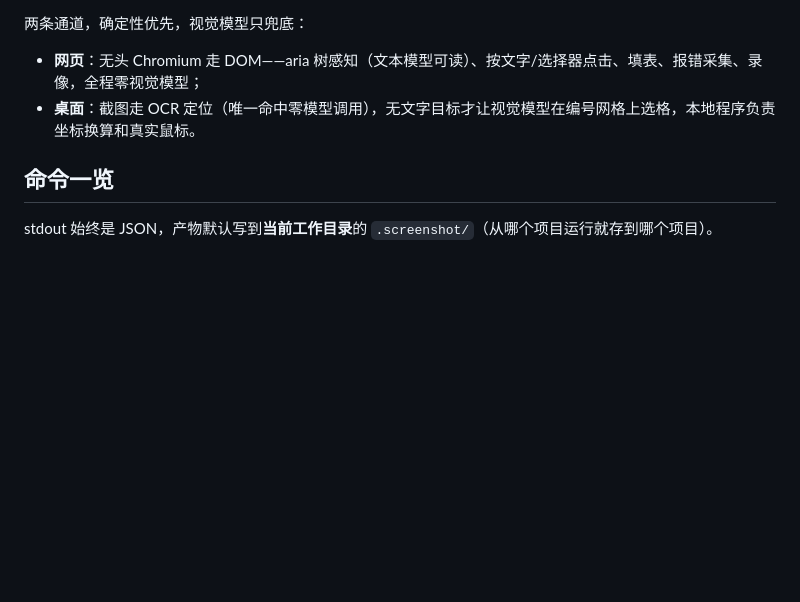
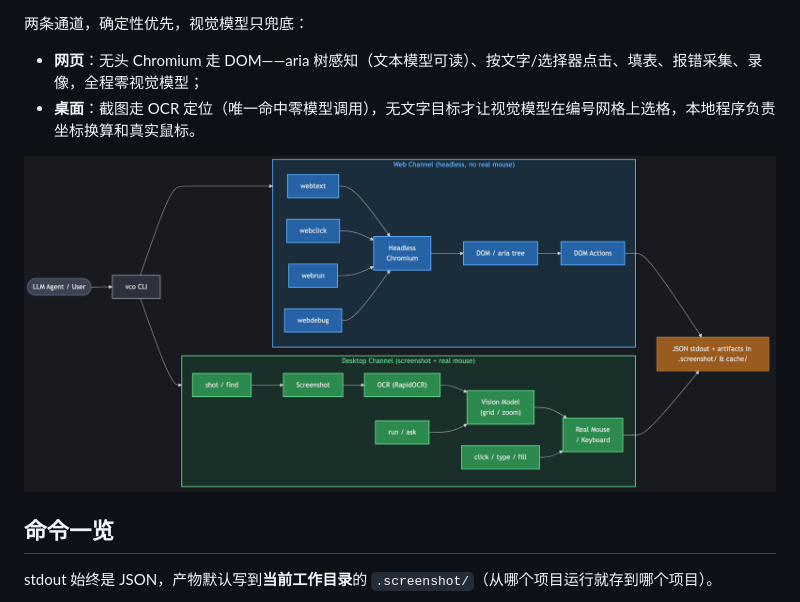
Before and after one commit to lo2589/vco, a Markdown page: README_zh.md, the part around the change printed below. Rendered like a GitHub page; pictures changed too: assets/vco-architecture.png (added); blank space fills up the shorter version.

```diff
--- a/README_zh.md
+++ b/README_zh.md
@@ -9,6 +9,8 @@
 
 - **网页**：无头 Chromium 走 DOM——aria 树感知（文本模型可读）、按文字/选择器点击、填表、报错采集、录像，全程零视觉模型；
 - **桌面**：截图走 OCR 定位（唯一命中零模型调用），无文字目标才让视觉模型在编号网格上选格，本地程序负责坐标换算和真实鼠标。
+
+![vco 架构图](assets/vco-architecture.png)
 
 ## 命令一览
 
```
Also changed, not shown: other parts of README_zh.md (+27 -0 lines), README.md (+29 -0 lines), 1 other file.
